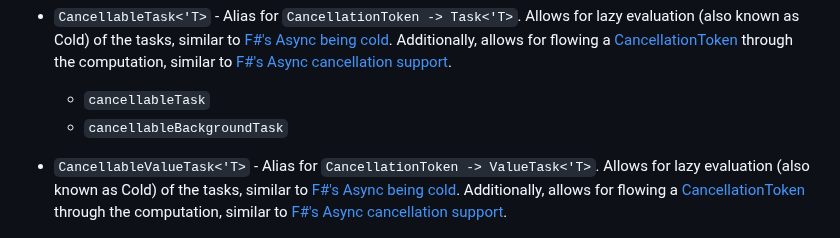
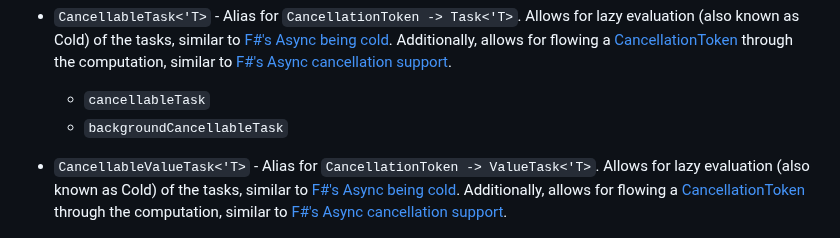
Before and after one commit to TheAngryByrd/IcedTasks, a Markdown page: README.md, the part around the change. Drawn GitHub-style.

```diff
--- a/README.md
+++ b/README.md
@@ -14,7 +14,7 @@ This library contains additional [computation expressions](https://docs.microsof
 
 - `CancellableTask<'T>` - Alias for `CancellationToken -> Task<'T>`.  Allows for lazy evaluation (also known as Cold) of the tasks, similar to [F#'s Async being cold](https://docs.microsoft.com/en-us/dotnet/fsharp/tutorials/async#core-concepts-of-async). Additionally, allows for flowing a [CancellationToken](https://docs.microsoft.com/en-us/dotnet/api/system.threading.cancellationtoken?view=net-6.0) through the computation, similar to [F#'s Async cancellation support](http://tomasp.net/blog/async-csharp-differences.aspx/#:~:text=In%20F%23%20asynchronous%20workflows%2C%20the,and%20everything%20will%20work%20automatically).
     - `cancellableTask`
-    - `cancellableBackgroundTask`
+    - `backgroundCancellableTask`
 
 - `CancellableValueTask<'T>` - Alias for `CancellationToken -> ValueTask<'T>`.  Allows for lazy evaluation (also known as Cold) of the tasks, similar to [F#'s Async being cold](https://docs.microsoft.com/en-us/dotnet/fsharp/tutorials/async#core-concepts-of-async). Additionally, allows for flowing a [CancellationToken](https://docs.microsoft.com/en-us/dotnet/api/system.threading.cancellationtoken?view=net-6.0) through the computation, similar to [F#'s Async cancellation support](http://tomasp.net/blog/async-csharp-differences.aspx/#:~:text=In%20F%23%20asynchronous%20workflows%2C%20the,and%20everything%20will%20work%20automatically).
     - `cancellableValueTask`
```
Also changed, not shown: docsSrc/index.md (+1 -1 lines).
